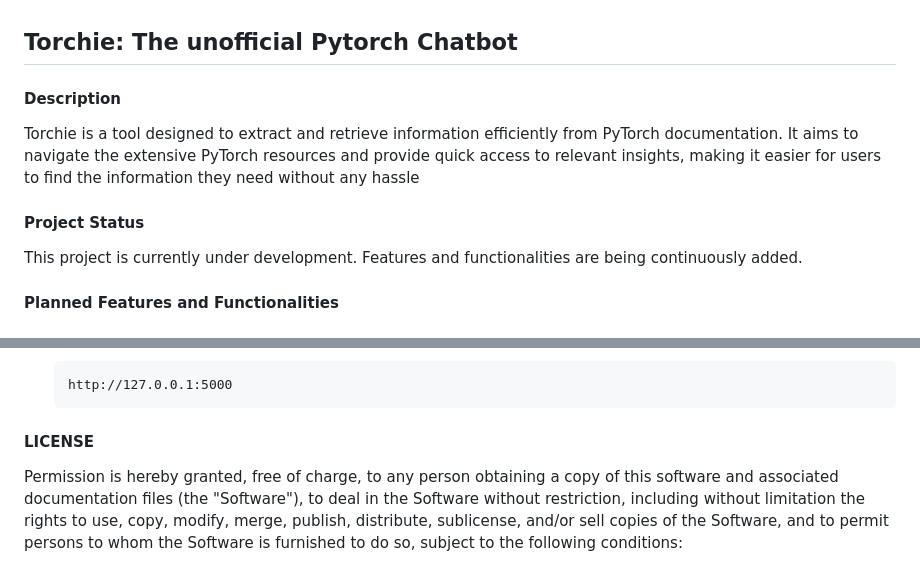
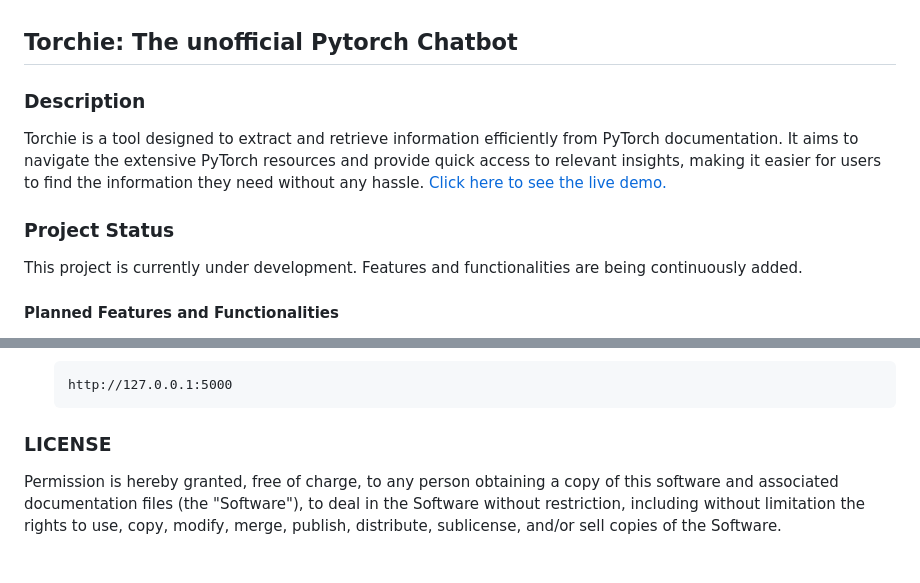
Before and after one commit to sreedeepEK/torchie, a Markdown page: README.md, 2 parts joined by grey strips. Rendered like a GitHub page.

````diff
--- a/README.md
+++ b/README.md
@@ -1,9 +1,9 @@
 ## Torchie: The unofficial Pytorch Chatbot
 
-#### Description
-Torchie is a tool designed to extract and retrieve information efficiently from PyTorch documentation. It aims to navigate the extensive PyTorch resources and provide quick access to relevant insights, making it easier for users to find the information they need without any hassle
+### Description
+Torchie is a tool designed to extract and retrieve information efficiently from PyTorch documentation. It aims to navigate the extensive PyTorch resources and provide quick access to relevant insights, making it easier for users to find the information they need without any hassle. [Click here to see the live demo.](https://huggingface.co/spaces/sreedeepEK/torchie)
 
-#### Project Status
+### Project Status
 This project is currently under development. Features and functionalities are being continuously added.
 
 #### Planned Features and Functionalities
@@ -87,12 +87,11 @@ Enable users to check if certain functions or features are available in differen
     http://127.0.0.1:5000
     ```
 
-#### LICENSE
+### LICENSE
 
 
 Permission is hereby granted, free of charge, to any person obtaining a copy
 of this software and associated documentation files (the "Software"), to deal
 in the Software without restriction, including without limitation the rights
 to use, copy, modify, merge, publish, distribute, sublicense, and/or sell
-copies of the Software, and to permit persons to whom the Software is
-furnished to do so, subject to the following conditions:
+copies of the Software.
````
Also changed, not shown: other parts of README.md (+1 -1 lines).
